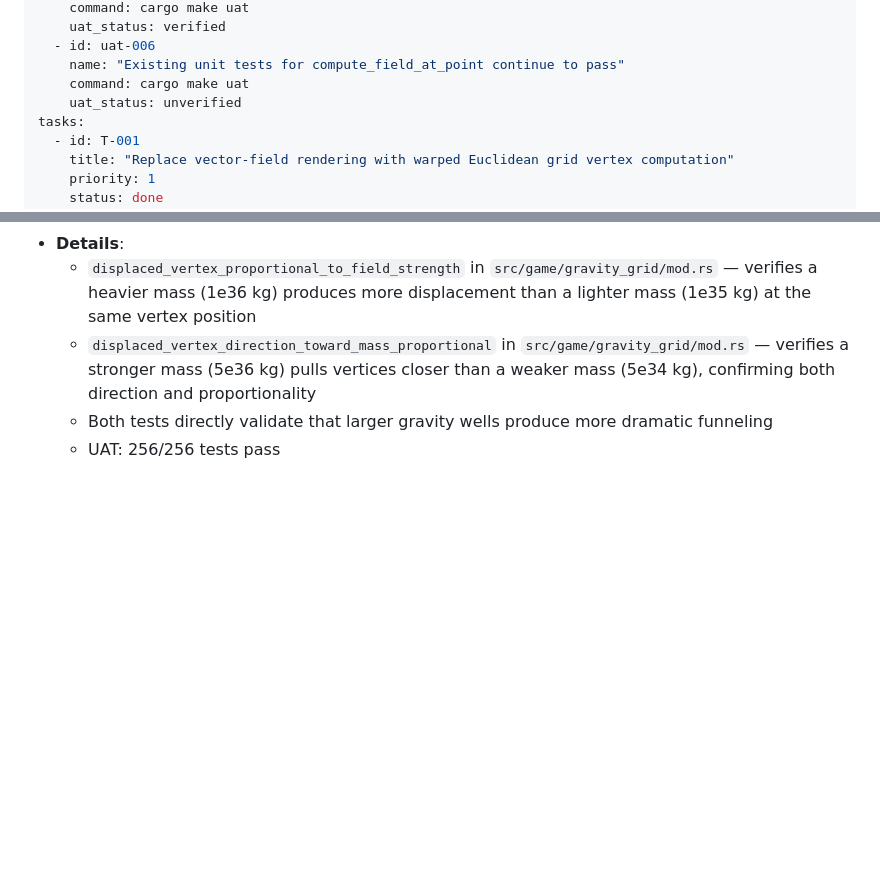
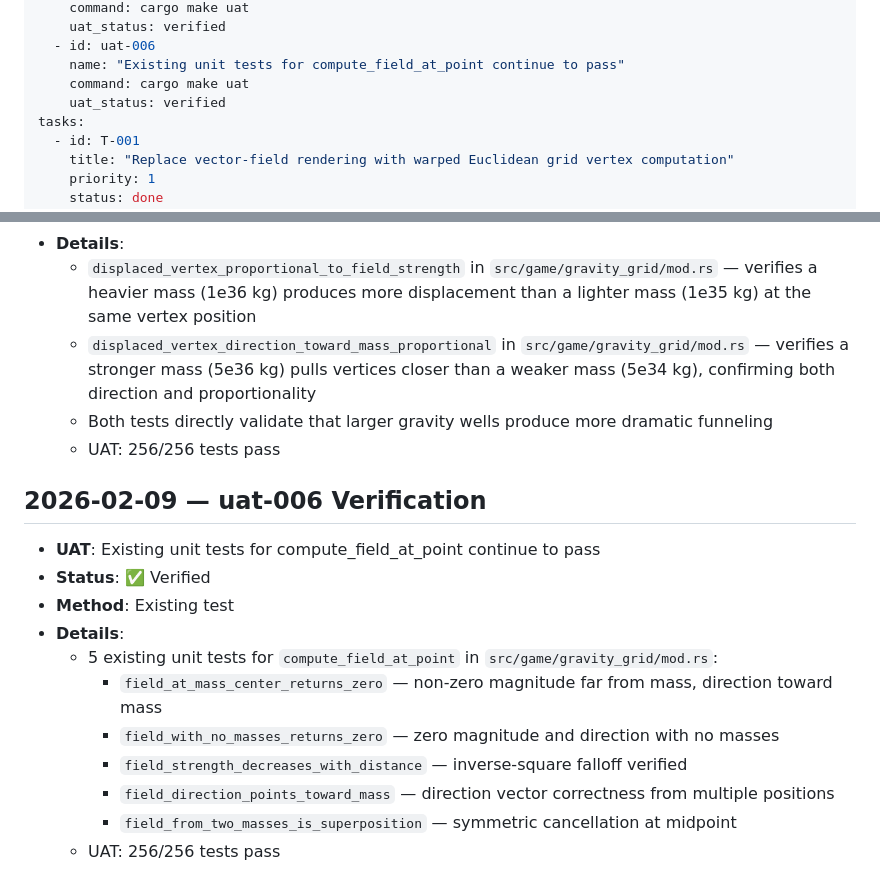
Before and after one commit to twitchax/relativity, a Markdown page: .mr/prds/PRD-0011-grid-update.md, 2 parts joined by grey strips. Rendered like a GitHub page; blank space fills up the shorter version.

Commit message:
prd(PRD-0011)uat(uat-006): verify existing compute_field_at_point unit tests pass

```diff
--- a/.mr/prds/PRD-0011-grid-update.md
+++ b/.mr/prds/PRD-0011-grid-update.md
@@ -45,7 +45,7 @@ acceptance_tests:
   - id: uat-006
     name: "Existing unit tests for compute_field_at_point continue to pass"
     command: cargo make uat
-    uat_status: unverified
+    uat_status: verified
 tasks:
   - id: T-001
     title: "Replace vector-field rendering with warped Euclidean grid vertex computation"
@@ -295,3 +295,16 @@ Alpha is also modulated by displacement strength (faint in flat regions, brighte
   - `displaced_vertex_direction_toward_mass_proportional` in `src/game/gravity_grid/mod.rs` — verifies a stronger mass (5e36 kg) pulls vertices closer than a weaker mass (5e34 kg), confirming both direction and proportionality
   - Both tests directly validate that larger gravity wells produce more dramatic funneling
   - UAT: 256/256 tests pass
+
+## 2026-02-09 — uat-006 Verification
+- **UAT**: Existing unit tests for compute_field_at_point continue to pass
+- **Status**: ✅ Verified
+- **Method**: Existing test
+- **Details**:
+  - 5 existing unit tests for `compute_field_at_point` in `src/game/gravity_grid/mod.rs`:
+    - `field_at_mass_center_returns_zero` — non-zero magnitude far from mass, direction toward mass
+    - `field_with_no_masses_returns_zero` — zero magnitude and direction with no masses
+    - `field_strength_decreases_with_distance` — inverse-square falloff verified
+    - `field_direction_points_toward_mass` — direction vector correctness from multiple positions
+    - `field_from_two_masses_is_superposition` — symmetric cancellation at midpoint
+  - UAT: 256/256 tests pass
```
